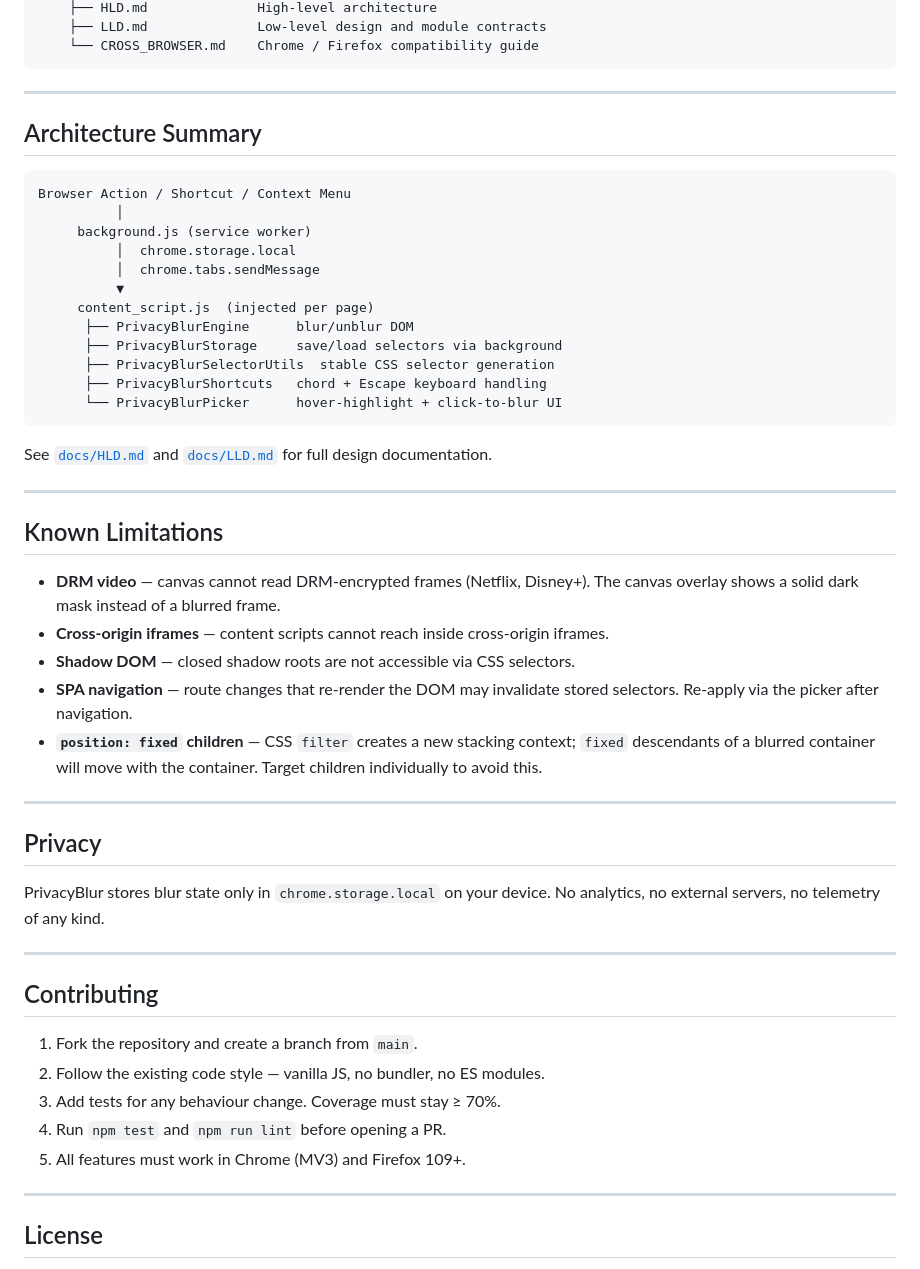
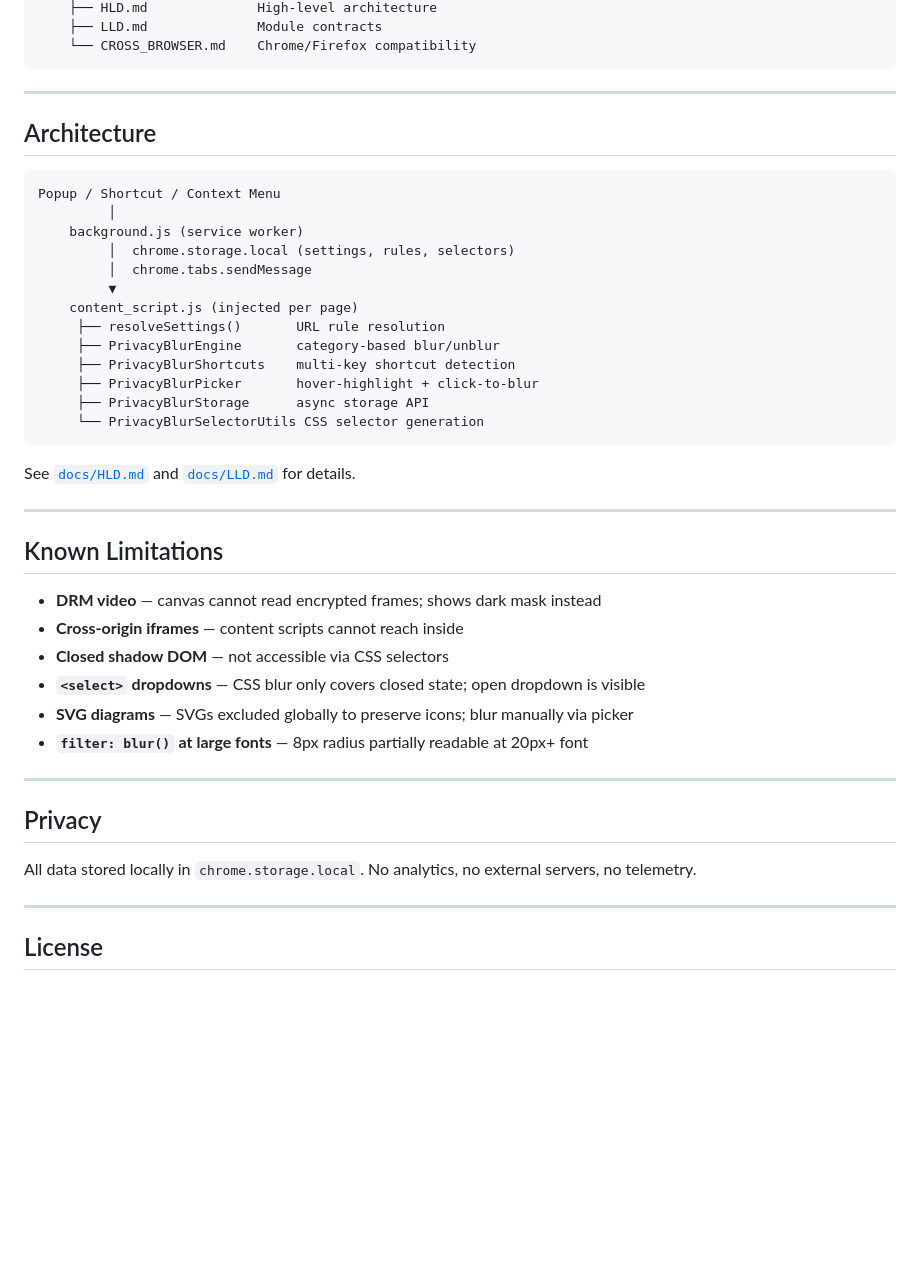
Before and after one commit to ChennakeshavaG/blurrysite, a Markdown page: README.md, the part around one of its changes. Drawn GitHub-style; blank space fills up the shorter version.

````diff
--- a/README.md
+++ b/README.md
@@ -156,54 +140,47 @@ privacyblur/
     ├── HLD.md              High-level architecture
-    ├── LLD.md              Low-level design and module contracts
-    └── CROSS_BROWSER.md    Chrome / Firefox compatibility guide
+    ├── LLD.md              Module contracts
+    └── CROSS_BROWSER.md    Chrome/Firefox compatibility
 ```
 
 ---
 
-## Architecture Summary
+## Architecture
 
 ```
-Browser Action / Shortcut / Context Menu
-          │
-     background.js (service worker)
-          │  chrome.storage.local
-          │  chrome.tabs.sendMessage
-          ▼
-     content_script.js  (injected per page)
-      ├── PrivacyBlurEngine      blur/unblur DOM
-      ├── PrivacyBlurStorage     save/load selectors via background
-      ├── PrivacyBlurSelectorUtils  stable CSS selector generation
-      ├── PrivacyBlurShortcuts   chord + Escape keyboard handling
-      └── PrivacyBlurPicker      hover-highlight + click-to-blur UI
+Popup / Shortcut / Context Menu
+         │
+    background.js (service worker)
+         │  chrome.storage.local (settings, rules, selectors)
+         │  chrome.tabs.sendMessage
+         ▼
+    content_script.js (injected per page)
+     ├── resolveSettings()       URL rule resolution
+     ├── PrivacyBlurEngine       category-based blur/unblur
+     ├── PrivacyBlurShortcuts    multi-key shortcut detection
+     ├── PrivacyBlurPicker       hover-highlight + click-to-blur
+     ├── PrivacyBlurStorage      async storage API
+     └── PrivacyBlurSelectorUtils CSS selector generation
 ```
 
-See [`docs/HLD.md`](docs/HLD.md) and [`docs/LLD.md`](docs/LLD.md) for full design documentation.
+See [`docs/HLD.md`](docs/HLD.md) and [`docs/LLD.md`](docs/LLD.md) for details.
 
 ---
 
 ## Known Limitations
 
-- **DRM video** — canvas cannot read DRM-encrypted frames (Netflix, Disney+). The canvas overlay shows a solid dark mask instead of a blurred frame.
-- **Cross-origin iframes** — content scripts cannot reach inside cross-origin iframes.
-- **Shadow DOM** — closed shadow roots are not accessible via CSS selectors.
-- **SPA navigation** — route changes that re-render the DOM may invalidate stored selectors. Re-apply via the picker after navigation.
-- **`position: fixed` children** — CSS `filter` creates a new stacking context; `fixed` descendants of a blurred container will move with the container. Target children individually to avoid this.
+- **DRM video** — canvas cannot read encrypted frames; shows dark mask instead
+- **Cross-origin iframes** — content scripts cannot reach inside
+- **Closed shadow DOM** — not accessible via CSS selectors
+- **`<select>` dropdowns** — CSS blur only covers closed state; open dropdown is visible
+- **SVG diagrams** — SVGs excluded globally to preserve icons; blur manually via picker
+- **`filter: blur()` at large fonts** — 8px radius partially readable at 20px+ font
 
 ---
 
 ## Privacy
 
-PrivacyBlur stores blur state only in `chrome.storage.local` on your device. No analytics, no external servers, no telemetry of any kind.
-
----
-
-## Contributing
-
-1. Fork the repository and create a branch from `main`.
-2. Follow the existing code style — vanilla JS, no bundler, no ES modules.
-3. Add tests for any behaviour change. Coverage must stay ≥ 70%.
-4. Run `npm test` and `npm run lint` before opening a PR.
-5. All features must work in Chrome (MV3) and Firefox 109+.
+All data stored locally in `chrome.storage.local`. No analytics, no external
+servers, no telemetry.
 
 ---
 
````
Also changed, not shown: other parts of README.md (+71 -87 lines).
